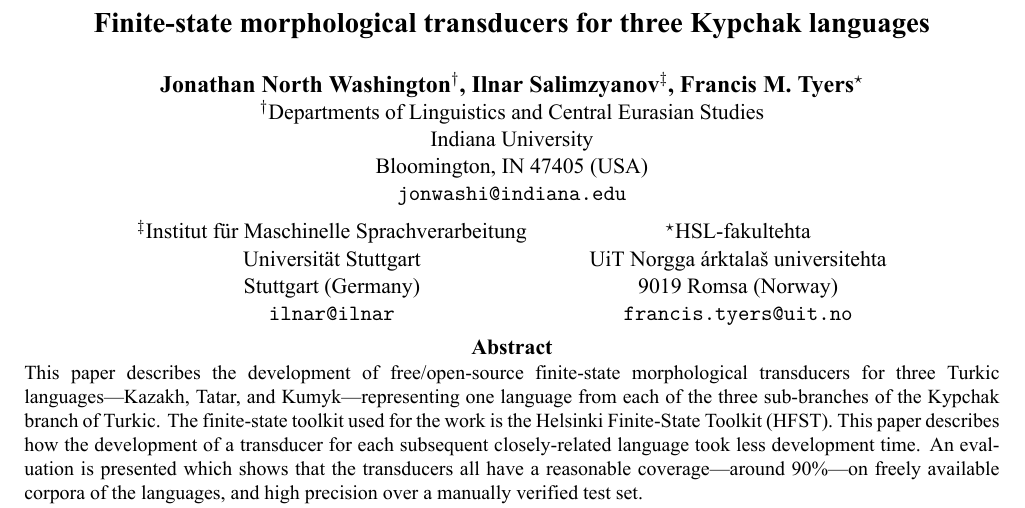
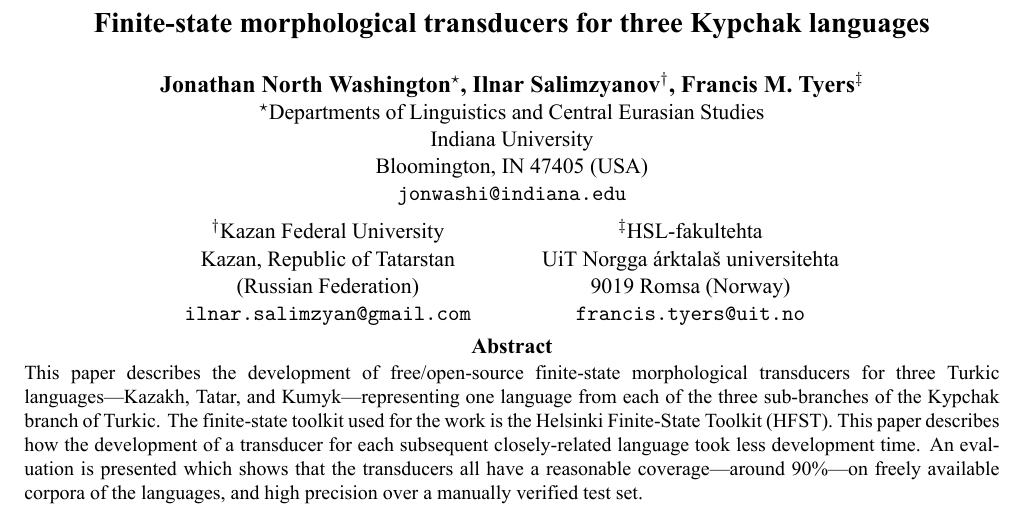
Before and after one commit to apertium/papers, a LaTeX document (kipchak-lrec-2013/kipchak-paper.tex): part of page 1 of 8, cut so that both start at the same text. The pictures show the PDF file kipchak-lrec-2013/kipchak-paper.pdf that the author committed with the source.

Commit message:
more coverage, etc.
git-svn-id: https://svn.code.sf.net/p/apertium/svn/branches/papers/@51054 72bbbca6-d526-0410-a7d9-f06f51895060

```diff
--- a/kipchak-lrec-2013/kipchak-paper.tex
+++ b/kipchak-lrec-2013/kipchak-paper.tex
@@ -50,17 +50,17 @@
 %}
 
 %FIXME: usually star comes first, then daggers
-\name{Jonathan North Washington$^\dagger$, Ilnar Salimzyanov$^\ddagger$, Francis M. Tyers$^\star$}
+\name{Jonathan North Washington$^\star$, Ilnar Salimzyanov$^\dagger$, Francis M. Tyers$^\ddagger$}
 
-\address{$^\dagger$Departments of Linguistics and Central Eurasian Studies\\
+\address{$^\star$Departments of Linguistics and Central Eurasian Studies\\
 Indiana University\\
 Bloomington, IN 47405 (USA)\\
 \texttt{jonwashi@indiana.edu} \and
-$^\ddagger$Institut für Maschinelle Sprachverarbeitung \\
-Universität Stuttgart\\
-Stuttgart (Germany) \\
-\texttt{ilnar@ilnar} \and
-$^\star$HSL-fakultehta \\
+$^\dagger$Kazan Federal University \\
+Kazan, Republic of Tatarstan\\
+(Russian Federation) \\
+\texttt{ilnar.salimzyan@gmail.com} \and
+$^\ddagger$HSL-fakultehta \\
 UiT Norgga árktalaš universitehta \\
 9019 Romsa (Norway)\\
 \texttt{francis.tyers@uit.no}
```
Also changed, not shown: kipchak-lrec-2013/kipchak-paper.pdf, kipchak-lrec-2013/kipchak-paper.tex (10 more changed lines).
